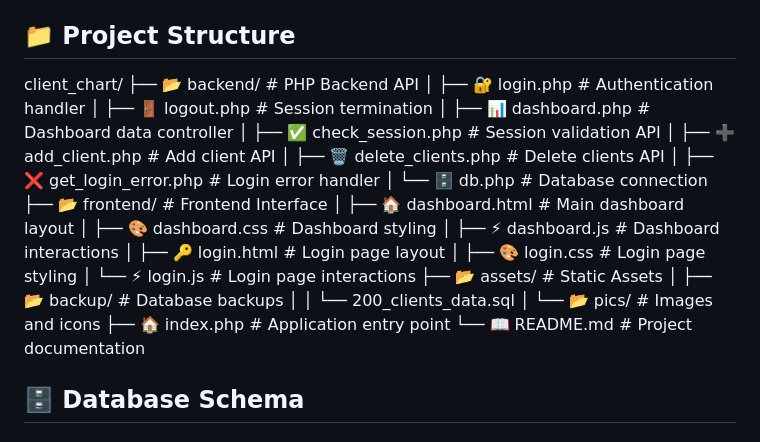
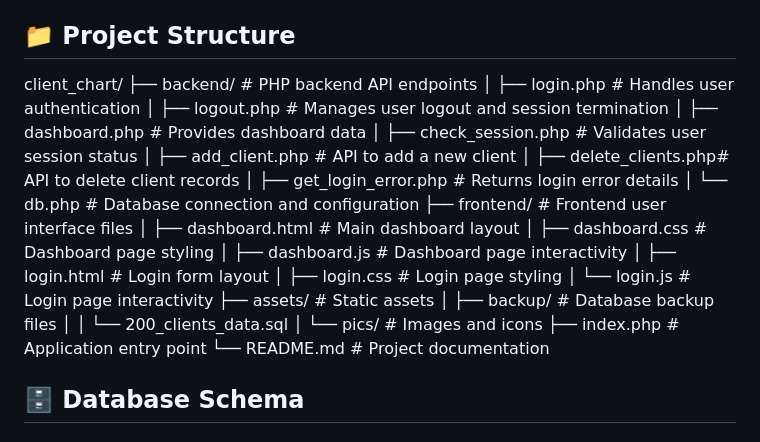
Before and after one commit to kyawswarhein-sec/client_chart, a Markdown page: README.md, the part around the change. Rendered like a GitHub page.

```diff
--- a/README.md
+++ b/README.md
@@ -83,28 +83,28 @@ A comprehensive web-based admin dashboard for client management with real-time d
 ## 📁 Project Structure
 
 client_chart/
-├── 📂 backend/ # PHP Backend API
-│ ├── 🔐 login.php # Authentication handler
-│ ├── 🚪 logout.php # Session termination
-│ ├── 📊 dashboard.php # Dashboard data controller
-│ ├── ✅ check_session.php # Session validation API
-│ ├── ➕ add_client.php # Add client API
-│ ├── 🗑️ delete_clients.php # Delete clients API
-│ ├── ❌ get_login_error.php # Login error handler
-│ └── 🗄️ db.php # Database connection
-├── 📂 frontend/ # Frontend Interface
-│ ├── 🏠 dashboard.html # Main dashboard layout
-│ ├── 🎨 dashboard.css # Dashboard styling
-│ ├── ⚡ dashboard.js # Dashboard interactions
-│ ├── 🔑 login.html # Login page layout
-│ ├── 🎨 login.css # Login page styling
-│ └── ⚡ login.js # Login page interactions
-├── 📂 assets/ # Static Assets
-│ ├── 📂 backup/ # Database backups
-│ │ └── 200_clients_data.sql
-│ └── 📂 pics/ # Images and icons
-├── 🏠 index.php # Application entry point
-└── 📖 README.md # Project documentation
+├── backend/              # PHP backend API endpoints
+│   ├── login.php         # Handles user authentication
+│   ├── logout.php        # Manages user logout and session termination
+│   ├── dashboard.php     # Provides dashboard data
+│   ├── check_session.php # Validates user session status
+│   ├── add_client.php    # API to add a new client
+│   ├── delete_clients.php# API to delete client records
+│   ├── get_login_error.php # Returns login error details
+│   └── db.php            # Database connection and configuration
+├── frontend/             # Frontend user interface files
+│   ├── dashboard.html    # Main dashboard layout
+│   ├── dashboard.css     # Dashboard page styling
+│   ├── dashboard.js      # Dashboard page interactivity
+│   ├── login.html        # Login form layout
+│   ├── login.css         # Login page styling
+│   └── login.js          # Login page interactivity
+├── assets/               # Static assets
+│   ├── backup/           # Database backup files
+│   │   └── 200_clients_data.sql
+│   └── pics/             # Images and icons
+├── index.php             # Application entry point
+└── README.md             # Project documentation
 
 
 ## 🗄️ Database Schema
```
